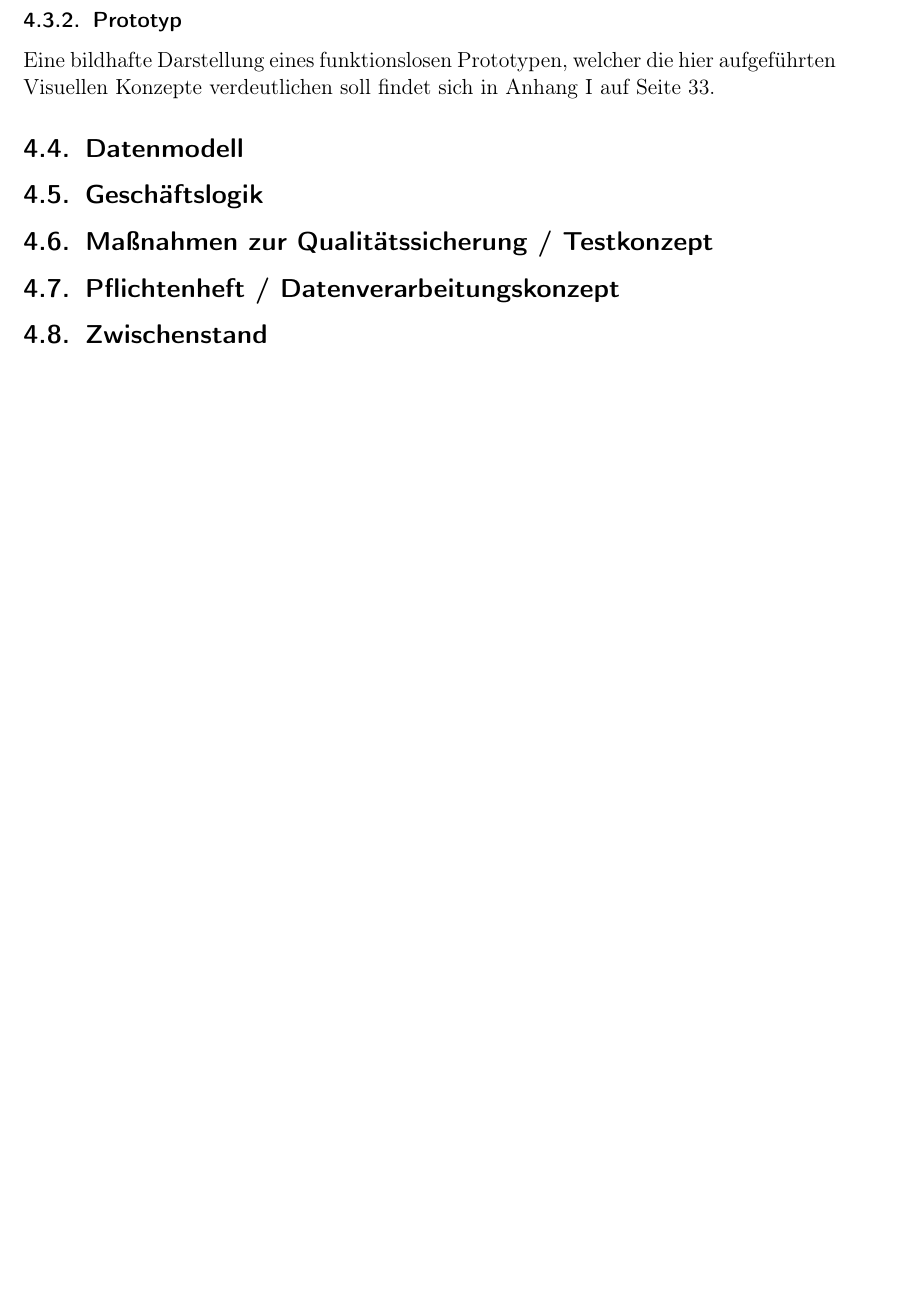
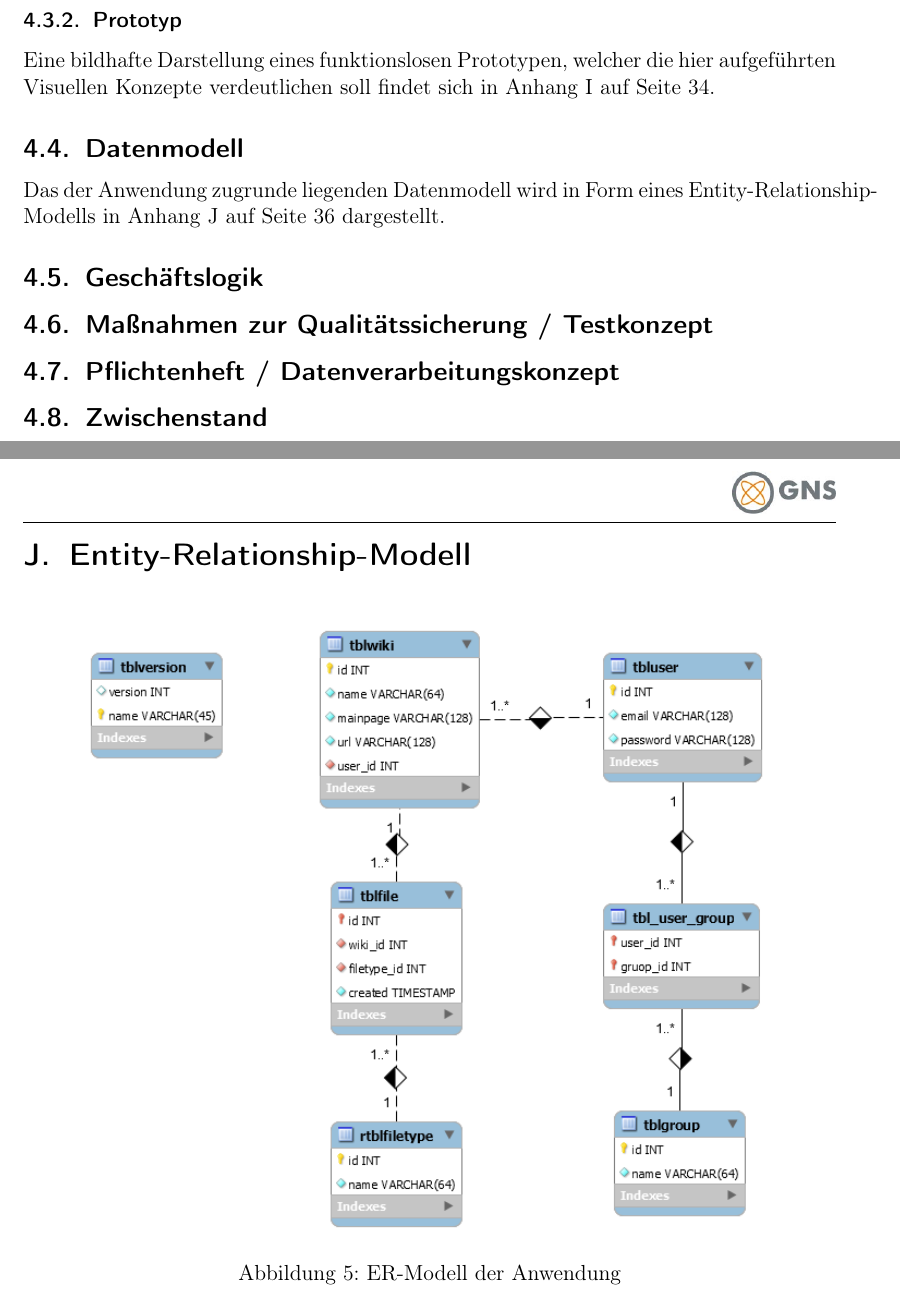
Before and after one commit to herrmanno/projektbericht, a LaTeX document (main.tex, which reads appendix/APPENDIX.tex, appendix/erm.tex): part of page 20 of 34 before the commit and two parts of pages 21 and 36 of 36 after it, the two joined at a grey line, cut so that both start at the same text, the shorter picture padded with empty space. Compiled offline with pdfLaTeX.

Commit message:
ERM hinzugefügt

```diff
--- a/appendix/APPENDIX.tex
+++ b/appendix/APPENDIX.tex
@@ -35,8 +35,12 @@
 		\input{appendix/lastenheft}
 		\newpage
 
-\section{Oberflächenprototyp}
+	\section{Oberflächenprototyp}
 		\input{appendix/prototyp}
 		\newpage
 
+	\section{Entity-Relationship-Modell}
+		\input{appendix/erm}
+		\newpage
+
 \end{appendices}
--- /dev/null
+++ b/appendix/erm.tex
@@ -0,0 +1,8 @@
+\label{app:erm}
+
+	\begin{figure}[H]
+	\begin{center}
+	\includegraphics[width=0.85\textwidth]{images/erm}
+	\caption{ER-Modell der Anwendung}
+	\end{center}
+	\end{figure}
--- a/main.tex
+++ b/main.tex
@@ -567,6 +567,8 @@ Eine bildhafte Darstellung eines funktionslosen Prototypen, welcher die hier auf
 
 \subsection{Datenmodell}
 
+Das der Anwendung zugrunde liegenden Datenmodell wird in Form eines Entity-Relationship-Modells in Anhang \ref{app:erm} auf Seite \pageref{app:erm} dargestellt.
+
 \subsection{Geschäftslogik}
 
 \subsection{Maßnahmen zur Qualitätssicherung / Testkonzept}
```
Also changed, not shown: images/erm.png (added), main.pdf, 12 other files.
